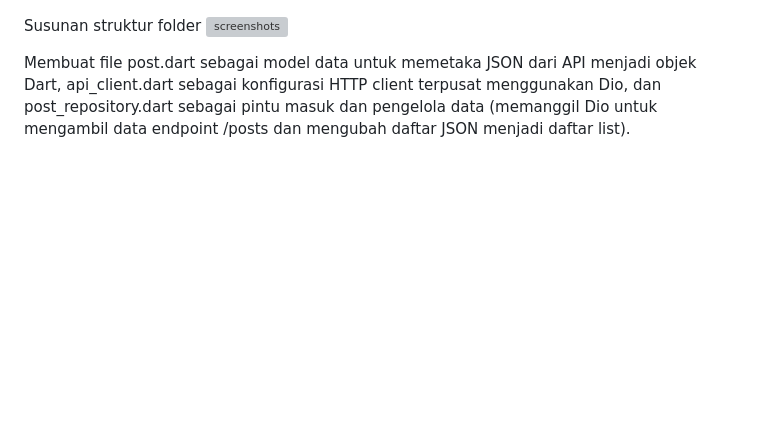
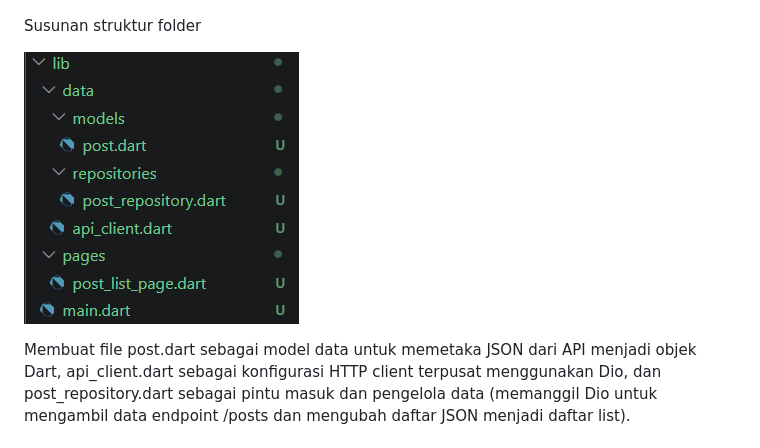
Before and after one commit to Aisyaaswy/244107020109-mobile-course, a Markdown page: 04-week-4-networking-rest-api/README.md, the part around the change. Drawn GitHub-style; blank space fills up the shorter version; grey boxes are pictures that could not be loaded.

Commit message:
typo fixed

```diff
--- a/04-week-4-networking-rest-api/README.md
+++ b/04-week-4-networking-rest-api/README.md
@@ -12,7 +12,8 @@ Siapkan project
 ![screenshots](screenshots/persiapan_project.png)
 
 Susunan struktur folder
-![screenshots](screenshots/struktur_project.png)
+
+![screenshots](screenshots/struktur_folder.png)
 
 Membuat file post.dart sebagai model data untuk memetaka  JSON dari API menjadi objek Dart, api_client.dart sebagai konfigurasi HTTP client terpusat menggunakan Dio, dan post_repository.dart sebagai pintu masuk dan pengelola data (memanggil Dio untuk mengambil data endpoint /posts dan mengubah daftar JSON menjadi daftar list).
 
```
